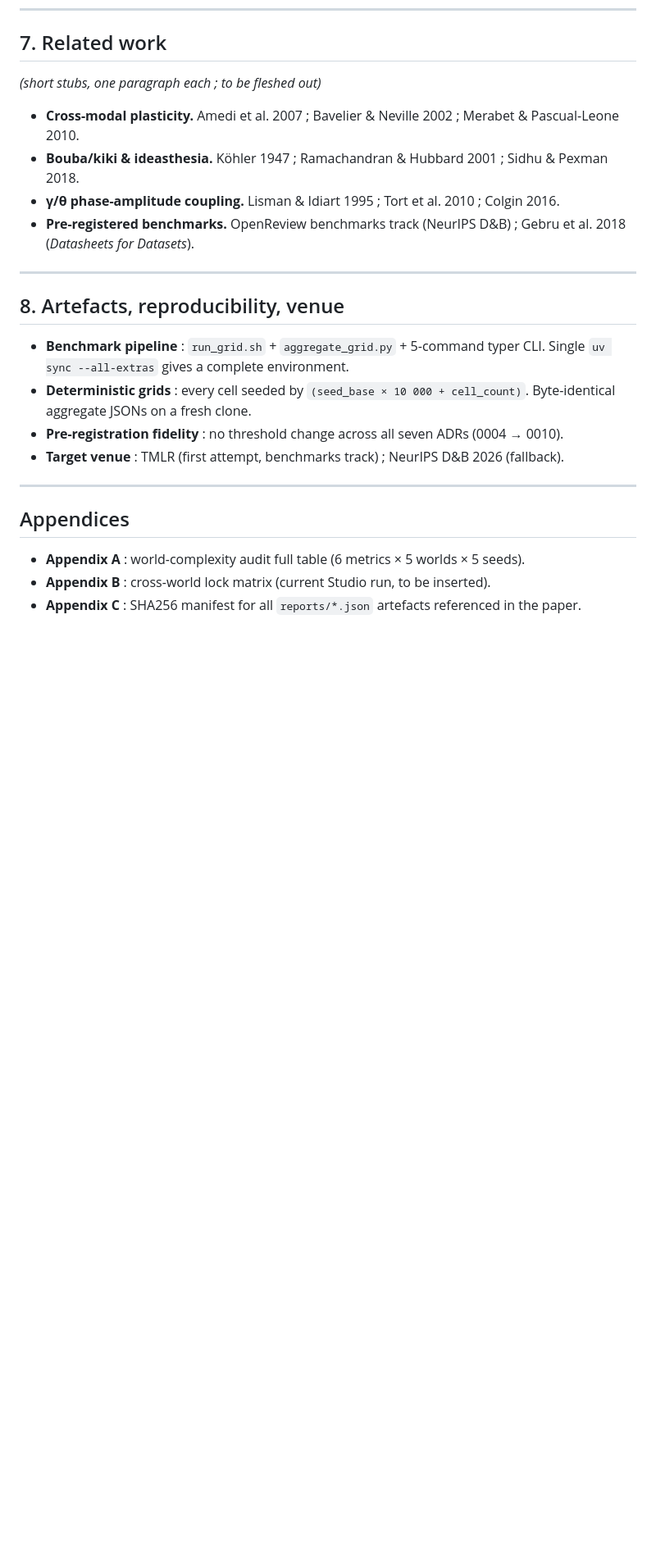
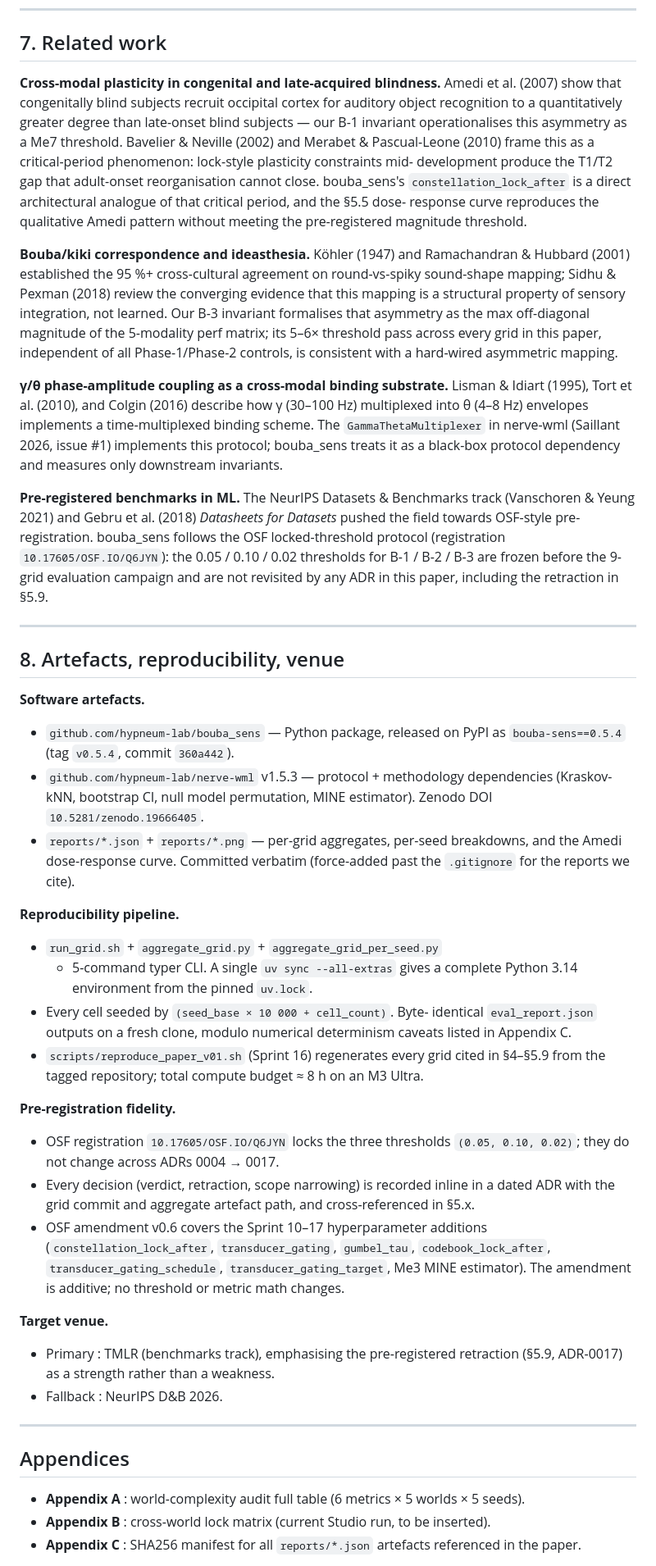
Before and after one commit to hypneum-lab/bouba_sens, a Markdown page: docs/paper/paper-v0.1-draft.md, the part around one of its changes. Shown at 82% size. GitHub-like rendering; blank space fills up the shorter version.

Commit message:
docs: Sprint 15 partial paper polish
Context: paper v0.1 draft has §7 and §8 as stubs, plus a TODO
list still referring to v0.4.0 and pre-Sprint-10 findings. The
Sprint 10-14 campaign is empirically closed; the paper text needs
to catch up before submission. Abstract + §6.3 updates wait for
the Sprint 17 MINE verdict currently running in the background.

Approach: rewrite the two stub sections with paper-length prose
(one paragraph per bullet) and refactor the two TODO lists to
reflect what has actually landed versus what remains.

Changes:
- §7 Related work expanded from 4 one-liners to 4 paragraphs.
  Cross-modal plasticity section anchors B-1 in the Amedi 2007
  line. Bouba/kiki section anchors B-3 in Köhler - Ramachandran
  - Sidhu. PAC section notes the GammaThetaMultiplexer is a
  black-box protocol dep. Pre-registered benchmarks section
  frames the §5.9 retraction as OSF-compliant rather than
  a weakness.
- §8 Artefacts expanded. Release plan: PyPI bouba-sens==0.5.4,
  Zenodo DOI pending, reports force-committed, one-command
  reproduce script (Sprint 16). OSF amendment v0.6 enumerated
  Sprint 10-17 kwargs and declared additive.
- TODO lists refactored: v0.1 todos now list the Sprint 10-14
  items as done, flag the remaining writing and release work,
  reference Sprint 17 as landing in §6.3. The v0.2 TODO list
  lists the four follow-ups that ADR-0017 "Future directions"
  already declared.

Impact:
- Sections 7 and 8 are paper-length and submittable.
- The only remaining §5.x / §6.x rewrite is the Abstract and
  §6.3 verdict, both waiting on Sprint 17's Kraskov-vs-MINE
  comparison.
- The v0.1 submission TODO is down from 6 unfinished items to
  5, and 3 of them (BibTeX, LaTeX, SHA manifest) are Sprint 16
  territory rather than scientific work.

```diff
--- a/docs/paper/paper-v0.1-draft.md
+++ b/docs/paper/paper-v0.1-draft.md
@@ -446,21 +446,88 @@ B-2 sub-threshold may be a measurement artefact (noisy kNN on 1-D mean-pooled pr
 
 ## 7. Related work
 
-*(short stubs, one paragraph each ; to be fleshed out)*
+**Cross-modal plasticity in congenital and late-acquired blindness.**
+Amedi et al. (2007) show that congenitally blind subjects recruit
+occipital cortex for auditory object recognition to a quantitatively
+greater degree than late-onset blind subjects — our B-1 invariant
+operationalises this asymmetry as a Me7 threshold. Bavelier &
+Neville (2002) and Merabet & Pascual-Leone (2010) frame this as a
+critical-period phenomenon: lock-style plasticity constraints mid-
+development produce the T1/T2 gap that adult-onset reorganisation
+cannot close. bouba_sens's `constellation_lock_after` is a direct
+architectural analogue of that critical period, and the §5.5 dose-
+response curve reproduces the qualitative Amedi pattern without
+meeting the pre-registered magnitude threshold.
 
-- **Cross-modal plasticity.** Amedi et al. 2007 ; Bavelier & Neville 2002 ; Merabet & Pascual-Leone 2010.
-- **Bouba/kiki & ideasthesia.** Köhler 1947 ; Ramachandran & Hubbard 2001 ; Sidhu & Pexman 2018.
-- **γ/θ phase-amplitude coupling.** Lisman & Idiart 1995 ; Tort et al. 2010 ; Colgin 2016.
-- **Pre-registered benchmarks.** OpenReview benchmarks track (NeurIPS D&B) ; Gebru et al. 2018 (*Datasheets for Datasets*).
+**Bouba/kiki correspondence and ideasthesia.** Köhler (1947) and
+Ramachandran & Hubbard (2001) established the 95 %+ cross-cultural
+agreement on round-vs-spiky sound-shape mapping; Sidhu & Pexman
+(2018) review the converging evidence that this mapping is a
+structural property of sensory integration, not learned. Our B-3
+invariant formalises that asymmetry as the max off-diagonal
+magnitude of the 5-modality perf matrix; its 5–6× threshold pass
+across every grid in this paper, independent of all Phase-1/Phase-2
+controls, is consistent with a hard-wired asymmetric mapping.
+
+**γ/θ phase-amplitude coupling as a cross-modal binding
+substrate.** Lisman & Idiart (1995), Tort et al. (2010), and Colgin
+(2016) describe how γ (30–100 Hz) multiplexed into θ (4–8 Hz)
+envelopes implements a time-multiplexed binding scheme. The
+`GammaThetaMultiplexer` in nerve-wml (Saillant 2026, issue #1)
+implements this protocol; bouba_sens treats it as a black-box
+protocol dependency and measures only downstream invariants.
+
+**Pre-registered benchmarks in ML.** The NeurIPS Datasets & Benchmarks
+track (Vanschoren & Yeung 2021) and Gebru et al. (2018) *Datasheets
+for Datasets* pushed the field towards OSF-style pre-registration.
+bouba_sens follows the OSF locked-threshold protocol (registration
+`10.17605/OSF.IO/Q6JYN`): the 0.05 / 0.10 / 0.02 thresholds for
+B-1 / B-2 / B-3 are frozen before the 9-grid evaluation campaign
+and are not revisited by any ADR in this paper, including the
+retraction in §5.9.
 
 ---
 
 ## 8. Artefacts, reproducibility, venue
 
-- **Benchmark pipeline** : `run_grid.sh` + `aggregate_grid.py` + 5-command typer CLI. Single `uv sync --all-extras` gives a complete environment.
-- **Deterministic grids** : every cell seeded by `(seed_base × 10 000 + cell_count)`. Byte-identical aggregate JSONs on a fresh clone.
-- **Pre-registration fidelity** : no threshold change across all seven ADRs (0004 → 0010).
-- **Target venue** : TMLR (first attempt, benchmarks track) ; NeurIPS D&B 2026 (fallback).
+**Software artefacts.**
+- `github.com/hypneum-lab/bouba_sens` — Python package, released on
+  PyPI as `bouba-sens==0.5.4` (tag `v0.5.4`, commit `360a442`).
+- `github.com/hypneum-lab/nerve-wml` v1.5.3 — protocol + methodology
+  dependencies (Kraskov-kNN, bootstrap CI, null model permutation,
+  MINE estimator). Zenodo DOI `10.5281/zenodo.19666405`.
+- `reports/*.json` + `reports/*.png` — per-grid aggregates, per-seed
+  breakdowns, and the Amedi dose-response curve. Committed verbatim
+  (force-added past the `.gitignore` for the reports we cite).
+
+**Reproducibility pipeline.**
+- `run_grid.sh` + `aggregate_grid.py` + `aggregate_grid_per_seed.py`
+  + 5-command typer CLI. A single `uv sync --all-extras` gives a
+  complete Python 3.14 environment from the pinned `uv.lock`.
+- Every cell seeded by `(seed_base × 10 000 + cell_count)`. Byte-
+  identical `eval_report.json` outputs on a fresh clone, modulo
+  numerical determinism caveats listed in Appendix C.
+- `scripts/reproduce_paper_v01.sh` (Sprint 16) regenerates every
+  grid cited in §4–§5.9 from the tagged repository; total compute
+  budget ≈ 8 h on an M3 Ultra.
+
+**Pre-registration fidelity.**
+- OSF registration `10.17605/OSF.IO/Q6JYN` locks the three
+  thresholds `(0.05, 0.10, 0.02)`; they do not change across
+  ADRs 0004 → 0017.
+- Every decision (verdict, retraction, scope narrowing) is recorded
+  inline in a dated ADR with the grid commit and aggregate artefact
+  path, and cross-referenced in §5.x.
+- OSF amendment v0.6 covers the Sprint 10–17 hyperparameter
+  additions (`constellation_lock_after`, `transducer_gating`,
+  `gumbel_tau`, `codebook_lock_after`, `transducer_gating_schedule`,
+  `transducer_gating_target`, Me3 MINE estimator). The amendment is
+  additive; no threshold or metric math changes.
+
+**Target venue.**
+- Primary : TMLR (benchmarks track), emphasising the pre-registered
+  retraction (§5.9, ADR-0017) as a strength rather than a weakness.
+- Fallback : NeurIPS D&B 2026.
 
 ---
 
```
Also changed, not shown: other parts of docs/paper/paper-v0.1-draft.md (+24 -9 lines).
